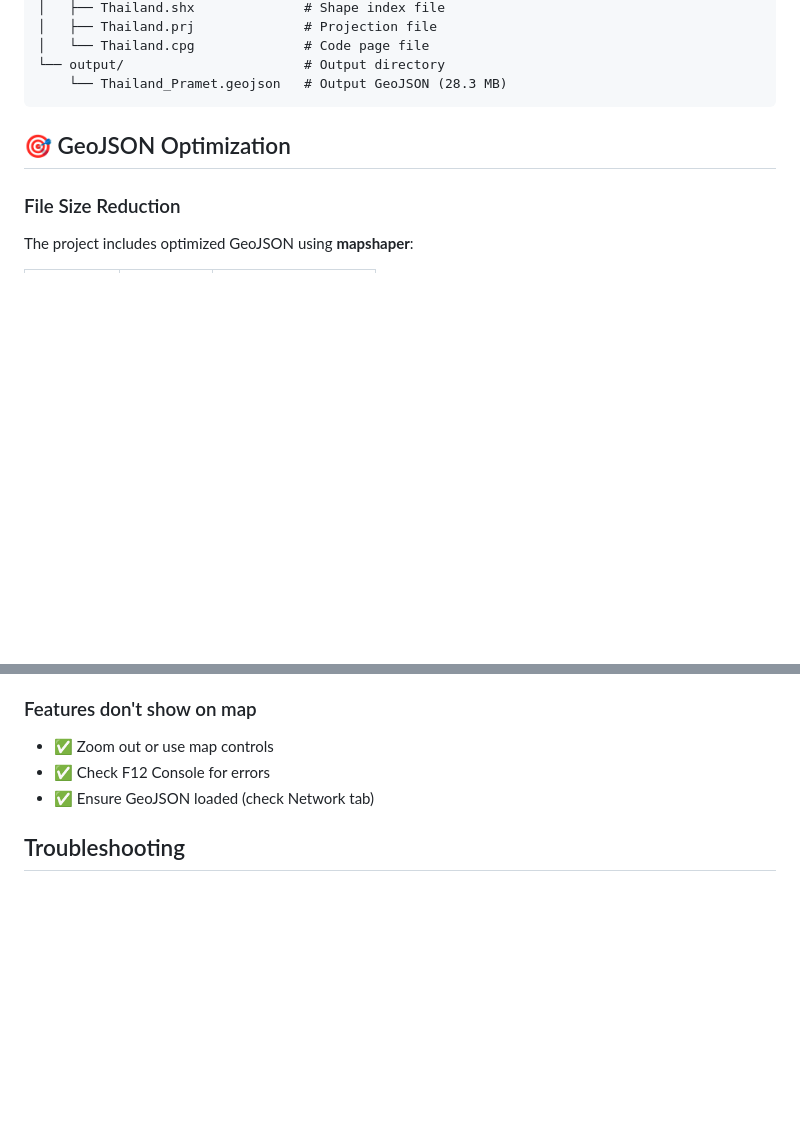
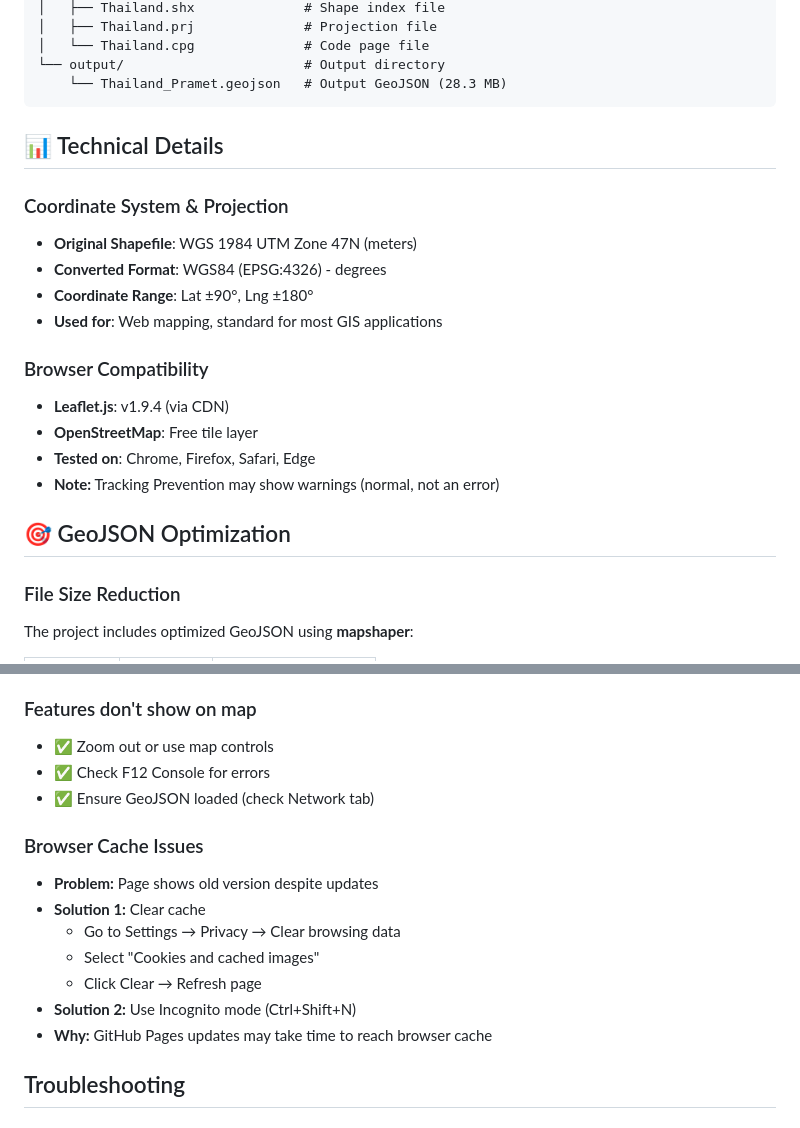
Before and after one commit to prametkae-blip/SHP2GeOJson, a Markdown page: README.md, 2 parts joined by grey strips. Drawn GitHub-style; blank space fills up the shorter version.

````diff
--- a/README.md
+++ b/README.md
@@ -148,6 +152,20 @@ SHP2GeOJson/
 └── output/                       # Output directory
     └── Thailand_Pramet.geojson   # Output GeoJSON (28.3 MB)
 ```
+
+## 📊 Technical Details
+
+### Coordinate System & Projection
+- **Original Shapefile**: WGS 1984 UTM Zone 47N (meters)
+- **Converted Format**: WGS84 (EPSG:4326) - degrees
+- **Coordinate Range**: Lat ±90°, Lng ±180°
+- **Used for**: Web mapping, standard for most GIS applications
+
+### Browser Compatibility
+- **Leaflet.js**: v1.9.4 (via CDN)
+- **OpenStreetMap**: Free tile layer
+- **Tested on**: Chrome, Firefox, Safari, Edge
+- **Note:** Tracking Prevention may show warnings (normal, not an error)
 
 ## 🎯 GeoJSON Optimization
 
@@ -334,6 +352,15 @@ new google.maps.Polygon({
 - ✅ Check F12 Console for errors
 - ✅ Ensure GeoJSON loaded (check Network tab)
 
+### Browser Cache Issues
+- **Problem:** Page shows old version despite updates
+- **Solution 1:** Clear cache
+  - Go to Settings → Privacy → Clear browsing data
+  - Select "Cookies and cached images"
+  - Click Clear → Refresh page
+- **Solution 2:** Use Incognito mode (Ctrl+Shift+N)
+- **Why:** GitHub Pages updates may take time to reach browser cache
+
 ## Troubleshooting
 
 ### GeoJSON not loading on map
````
Also changed, not shown: other parts of README.md (+43 -9 lines).
